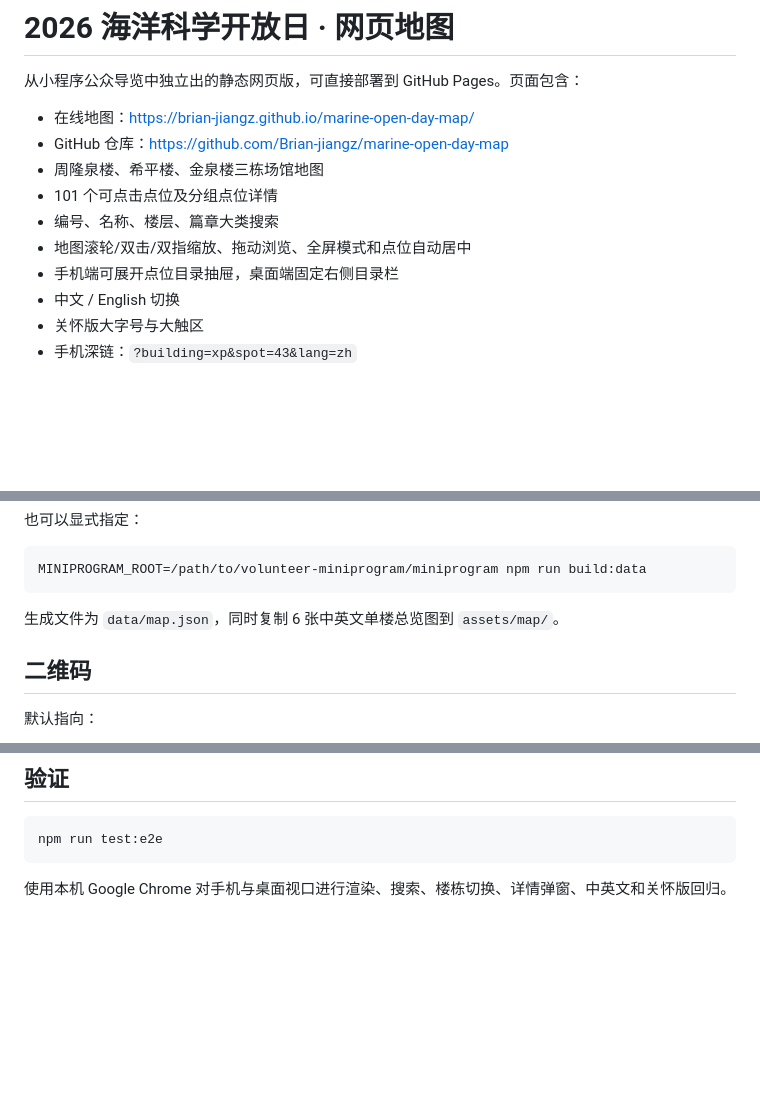
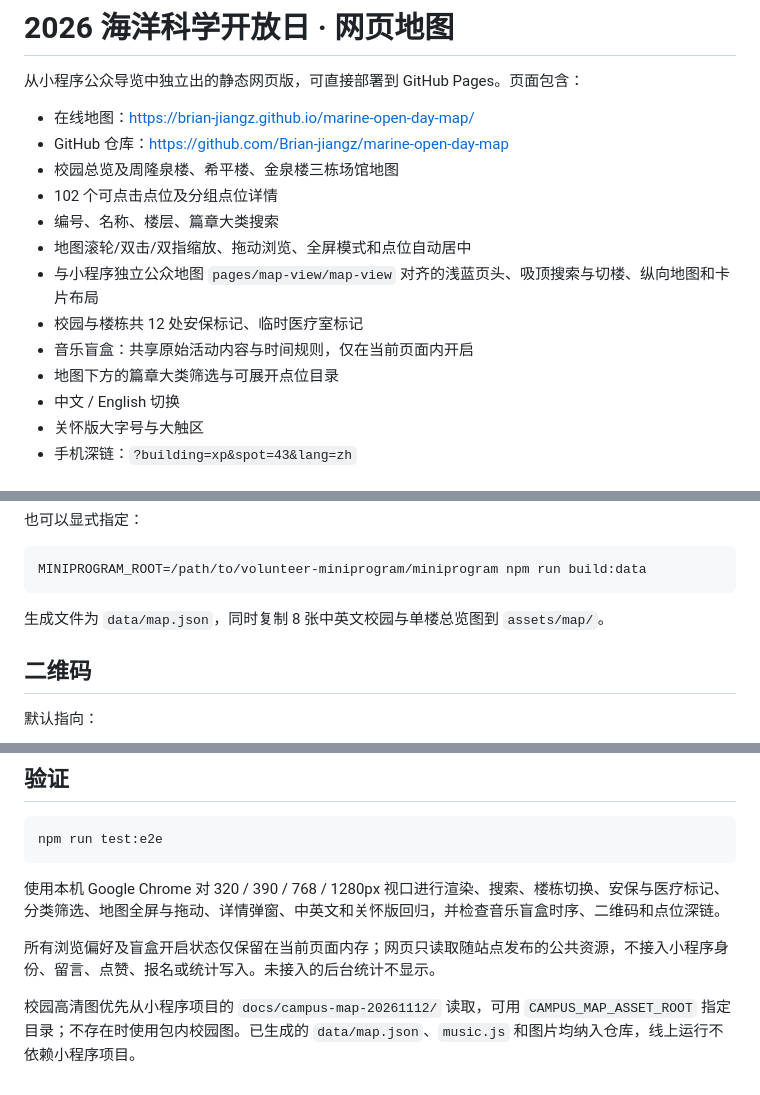
Before and after one commit to Brian-jiangz/marine-open-day-map, a Markdown page: README.md, 3 parts joined by grey strips. GitHub-like rendering; blank space fills up the shorter version.

````diff
--- a/README.md
+++ b/README.md
@@ -4,11 +4,14 @@
 
 - 在线地图：<https://brian-jiangz.github.io/marine-open-day-map/>
 - GitHub 仓库：<https://github.com/Brian-jiangz/marine-open-day-map>
-- 周隆泉楼、希平楼、金泉楼三栋场馆地图
-- 101 个可点击点位及分组点位详情
+- 校园总览及周隆泉楼、希平楼、金泉楼三栋场馆地图
+- 102 个可点击点位及分组点位详情
 - 编号、名称、楼层、篇章大类搜索
 - 地图滚轮/双击/双指缩放、拖动浏览、全屏模式和点位自动居中
-- 手机端可展开点位目录抽屉，桌面端固定右侧目录栏
+- 与小程序独立公众地图 `pages/map-view/map-view` 对齐的浅蓝页头、吸顶搜索与切楼、纵向地图和卡片布局
+- 校园与楼栋共 12 处安保标记、临时医疗室标记
+- 音乐盲盒：共享原始活动内容与时间规则，仅在当前页面内开启
+- 地图下方的篇章大类筛选与可展开点位目录
 - 中文 / English 切换
 - 关怀版大字号与大触区
 - 手机深链：`?building=xp&spot=43&lang=zh`
@@ -37,7 +40,7 @@ npm run serve
 MINIPROGRAM_ROOT=/path/to/volunteer-miniprogram/miniprogram npm run build:data
 ```
 
-生成文件为 `data/map.json`，同时复制 6 张中英文单楼总览图到 `assets/map/`。
+生成文件为 `data/map.json`，同时复制 8 张中英文校园与单楼总览图到 `assets/map/`。
 
 ## 二维码
 
@@ -63,4 +66,8 @@ QR_URL=https://example.com/path/ npm run build:qr
 npm run test:e2e
 ```
 
-使用本机 Google Chrome 对手机与桌面视口进行渲染、搜索、楼栋切换、详情弹窗、中英文和关怀版回归。
+使用本机 Google Chrome 对 320 / 390 / 768 / 1280px 视口进行渲染、搜索、楼栋切换、安保与医疗标记、分类筛选、地图全屏与拖动、详情弹窗、中英文和关怀版回归，并检查音乐盲盒时序、二维码和点位深链。
+
+所有浏览偏好及盲盒开启状态仅保留在当前页面内存；网页只读取随站点发布的公共资源，不接入小程序身份、留言、点赞、报名或统计写入。未接入的后台统计不显示。
+
+校园高清图优先从小程序项目的 `docs/campus-map-20261112/` 读取，可用 `CAMPUS_MAP_ASSET_ROOT` 指定目录；不存在时使用包内校园图。已生成的 `data/map.json`、`music.js` 和图片均纳入仓库，线上运行不依赖小程序项目。
````
Also changed, not shown: assets/map/ov_jq_en.jpg, assets/map/ov_xp_en.jpg, assets/map/ov_zlq_en.jpg, 10 other files.
